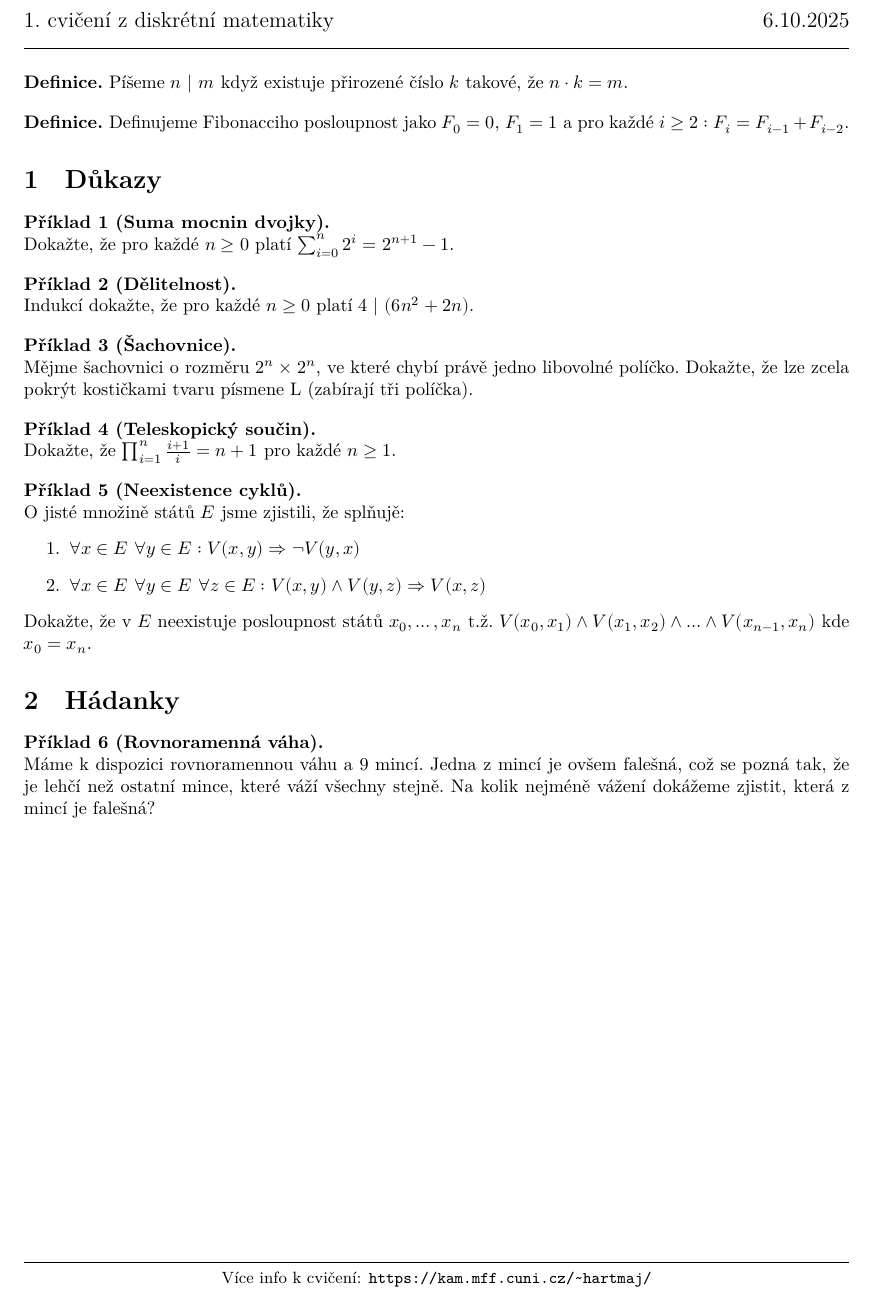
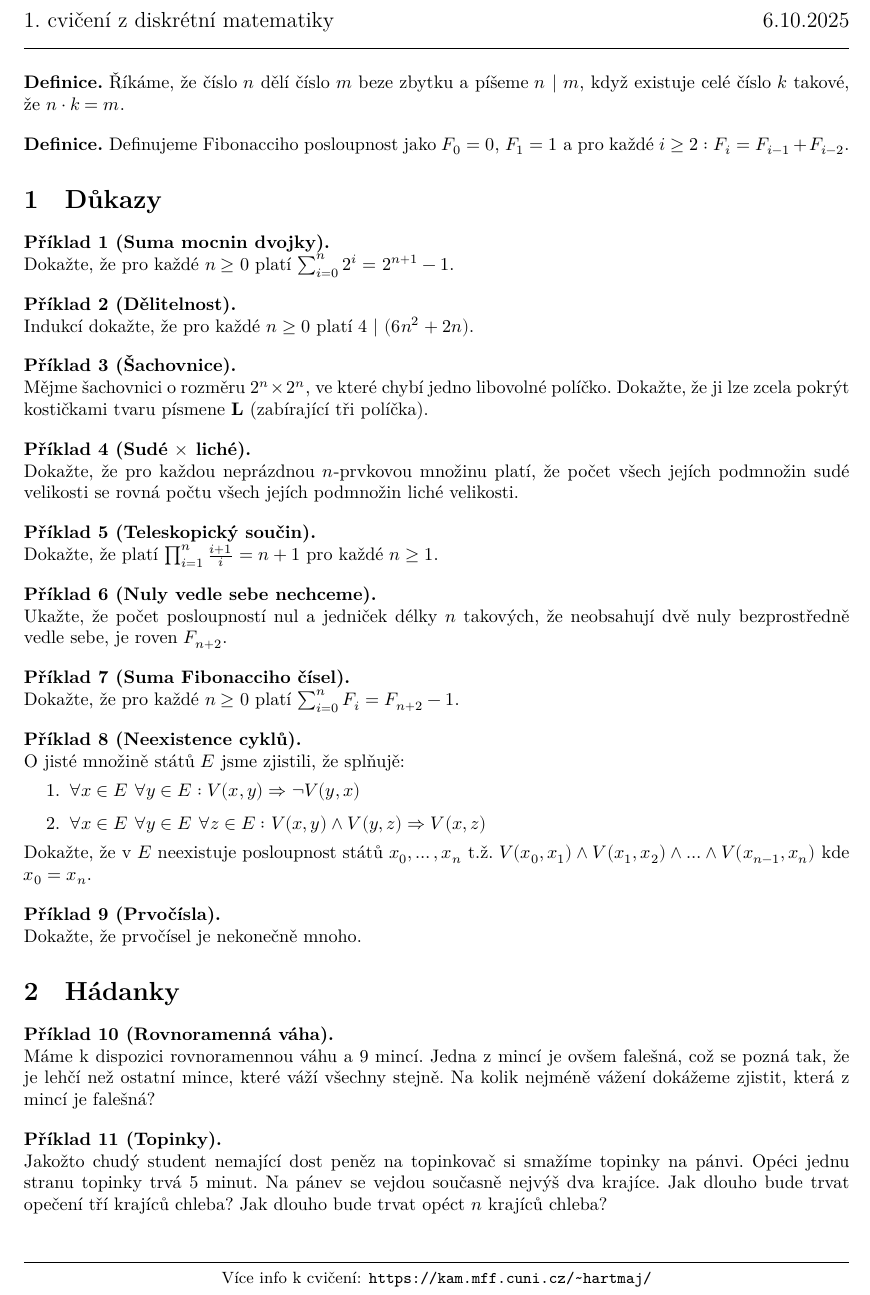
Before and after one commit to hartmaj2/25-26-diskretni-matematika, a LaTeX CV (Handouts/cviceni/cv1/cv1.tex): part of the page, cut so that both start at the same text. Compiled offline with XeLaTeX.

Commit message:
Finish first tutorial

```diff
--- a/Handouts/cviceni/cv1/cv1.tex
+++ b/Handouts/cviceni/cv1/cv1.tex
@@ -36,7 +36,7 @@
 \titlerule
 
 \begin{defn}
-    Píšeme $n \ | \ m$ když existuje přirozené číslo $k$ takové, že $n \cdot k = m$.
+    Říkáme, že číslo $n$ dělí číslo $m$ beze zbytku a píšeme $n \ | \ m$, když existuje celé číslo $k$ takové, že $n \cdot k = m$.
 \end{defn}
 
 \begin{defn}
@@ -54,11 +54,23 @@ Indukcí dokažte, že pro každé $n \geq 0$ platí $4 \ | \ (6n^2 + 2n)$.
 \end{problem}
 
 \begin{problem}[Šachovnice]
-Mějme šachovnici o rozměru $2^n \times 2^n$, ve které chybí právě jedno libovolné políčko. Dokažte, že lze zcela pokrýt kostičkami tvaru písmene L (zabírají tři políčka).
+Mějme šachovnici o rozměru $2^n \times 2^n$, ve které chybí jedno libovolné políčko. Dokažte, že ji lze zcela pokrýt kostičkami tvaru písmene \textbf{L} (zabírající tři políčka).
+\end{problem}
+
+\begin{problem}[Sudé $\times$ liché]
+Dokažte, že pro každou neprázdnou $n$-prvkovou množinu platí, že počet všech jejích podmnožin sudé velikosti se rovná počtu všech jejích podmnožin liché velikosti.
 \end{problem}
 
 \begin{problem}[Teleskopický součin]
-Dokažte, že $\prod_{i=1}^{n}\frac{i+1}{i} = n + 1$ pro každé $n \geq 1$.
+Dokažte, že platí $\prod_{i=1}^{n}\frac{i+1}{i} = n + 1$ pro každé $n \geq 1$.
+\end{problem}
+
+\begin{problem}[Nuly vedle sebe nechceme]
+Ukažte, že počet posloupností nul a jedniček délky $n$ takových, že neobsahují dvě nuly bezprostředně vedle sebe, je roven $F_{n+2}$.
+\end{problem}
+
+\begin{problem}[Suma Fibonacciho čísel]
+Dokažte, že pro každé $n \geq 0$ platí $\sum_{i=0}^{n}F_i = F_{n+2}-1$.
 \end{problem}
 
 \begin{problem}[Neexistence cyklů]
@@ -70,10 +82,18 @@ O jisté množině států $E$ jsme zjistili, že splňujě:
 Dokažte, že v $E$ neexistuje posloupnost států $x_0, \ldots , x_n$ t.ž. $V(x_0,x_1) \wedge V(x_1,x_2) \wedge \ldots \wedge  V(x_{n-1},x_n)$ kde $x_0 = x_n$.
 \end{problem}
 
+\begin{problem}[Prvočísla]
+Dokažte, že prvočísel je nekonečně mnoho.
+\end{problem}
+
 \section{Hádanky}
 
 \begin{problem}[Rovnoramenná váha]
 Máme k dispozici rovnoramennou váhu a 9 mincí. Jedna z mincí je ovšem falešná, což se pozná tak, že je lehčí než ostatní mince, které váží všechny stejně. Na kolik nejméně vážení dokážeme zjistit, která z mincí je falešná?
 \end{problem}
 
+\begin{problem}[Topinky]
+Jakožto chudý student nemající dost peněz na topinkovač si smažíme topinky na pánvi. Opéci jednu stranu topinky trvá 5 minut. Na pánev se vejdou současně nejvýš dva krajíce. Jak dlouho bude trvat opečení tří krajíců chleba? Jak dlouho bude trvat opéct $n$ krajíců chleba?
+\end{problem}
+
 \end{document}
```
